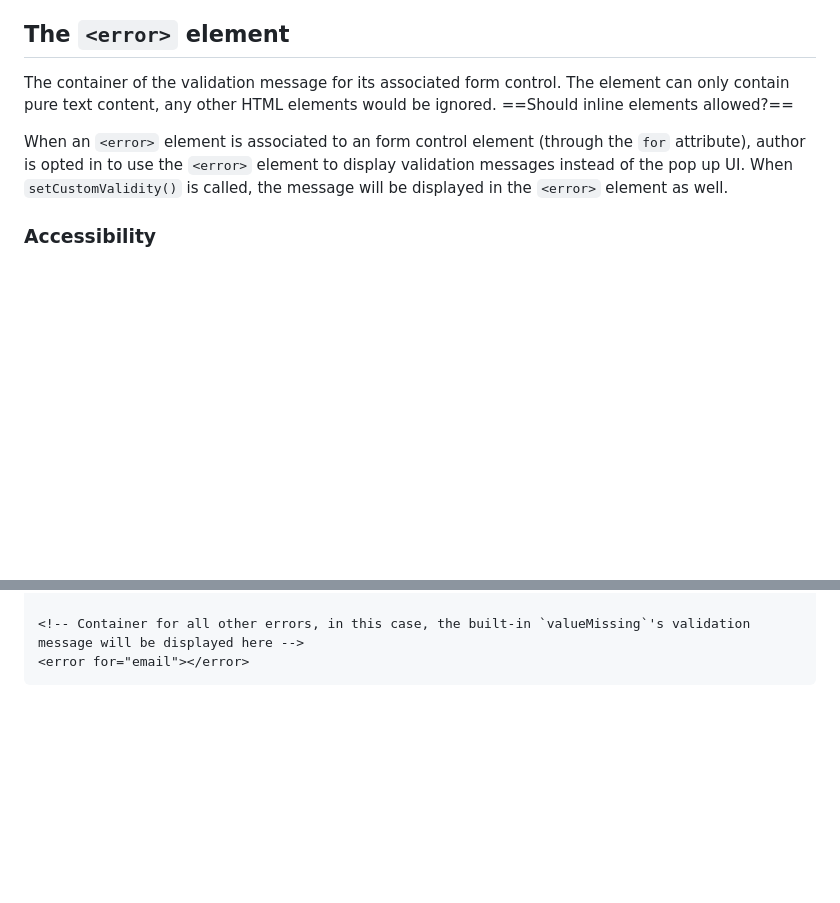
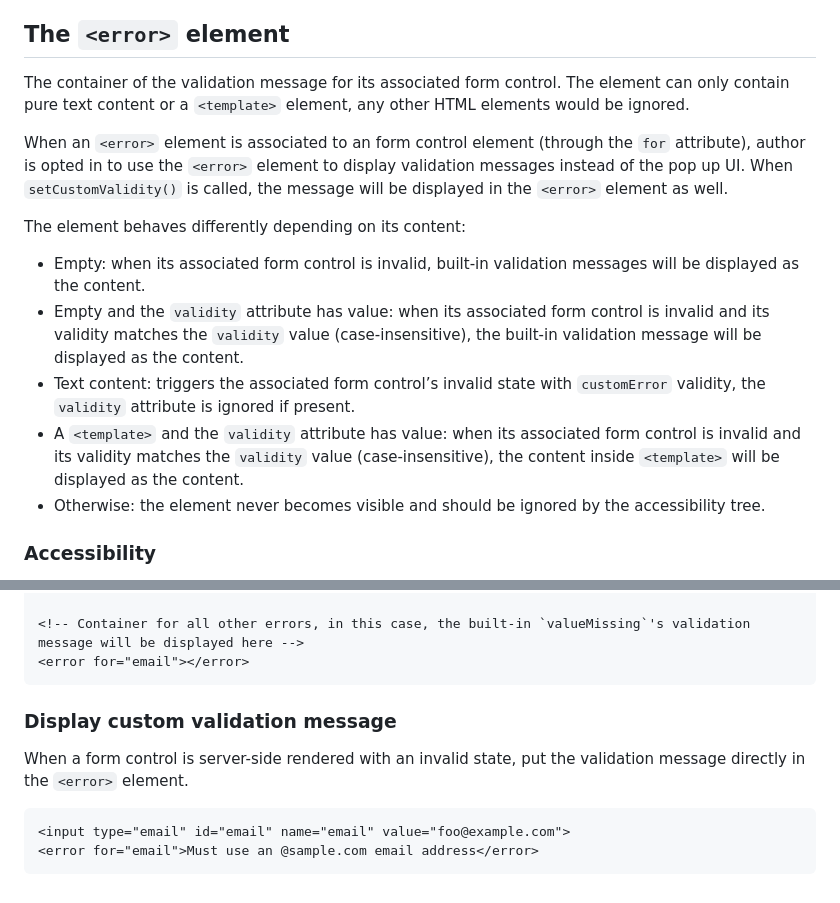
Before and after one commit to marchbox/form-error, a Markdown page: proposal.md, 2 parts joined by grey strips. Drawn GitHub-style; blank space fills up the shorter version.

Commit message:
allow template element as a child and change text content behavior

````diff
--- a/proposal.md
+++ b/proposal.md
@@ -22,9 +22,17 @@ However, the current Constraint Validation API has a few shortcomings:
 
 ## The `<error>` element
 
-The container of the validation message for its associated form control. The element can only contain pure text content, any other HTML elements would be ignored. ==Should inline elements allowed?==
+The container of the validation message for its associated form control. The element can only contain pure text content or a `<template>` element, any other HTML elements would be ignored.
 
 When an `<error>` element is associated to an form control element (through the `for` attribute), author is opted in to use the `<error>` element to display validation messages instead of the pop up UI. When `setCustomValidity()` is called, the message will be displayed in the `<error>` element as well.
+
+The element behaves differently depending on its content:
+
+* Empty: when its associated form control is invalid, built-in validation messages will be displayed as the content.
+* Empty and the `validity` attribute has value: when its associated form control is invalid and its validity matches the `validity` value (case-insensitive), the built-in validation message will be displayed as the content.
+* Text content: triggers the associated form control’s invalid state with `customError` validity, the `validity` attribute is ignored if present.
+* A `<template>` and the `validity` attribute has value: when its associated form control is invalid and its validity matches the `validity` value (case-insensitive), the content inside `<template>` will be displayed as the content.
+* Otherwise: the element never becomes visible and should be ignored by the accessibility tree.
 
 ### Accessibility
 
@@ -124,3 +134,12 @@ Authors can connect multiple `<error>` elements to the same `<input>` element.
 <!-- Container for all other errors, in this case, the built-in `valueMissing`'s validation message will be displayed here -->
 <error for="email"></error>
 ```
+
+### Display custom validation message
+
+When a form control is server-side rendered with an invalid state, put the validation message directly in the `<error>` element.
+
+```html
+<input type="email" id="email" name="email" value="foo@example.com">
+<error for="email">Must use an @sample.com email address</error>
+```
````
Also changed, not shown: other parts of proposal.md (+6 -4 lines).
